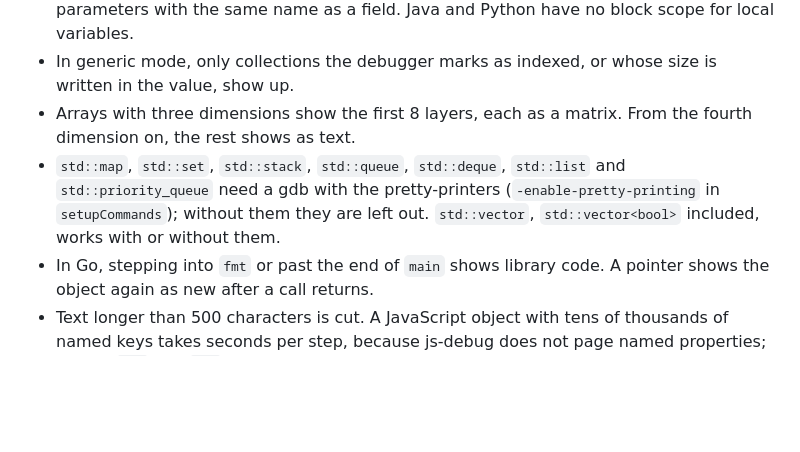
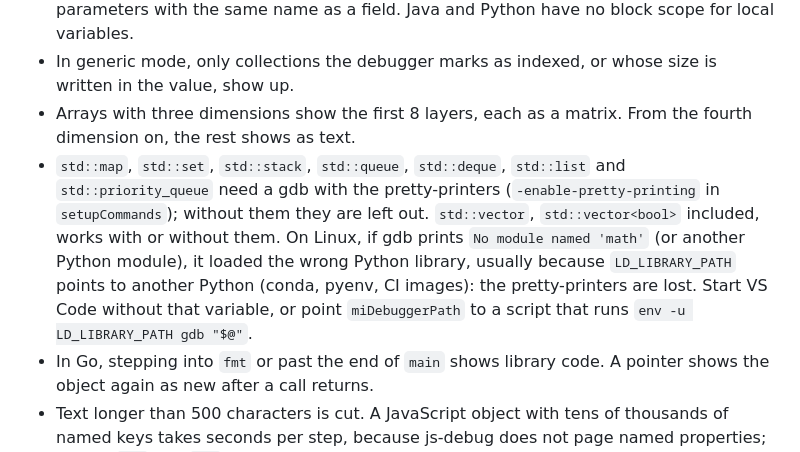
Before and after one commit to celoramos/Code-Scope, a Markdown page: docs/known-limits.md, the part around the change. GitHub-like rendering; blank space fills up the shorter version.

```diff
--- a/docs/known-limits.md
+++ b/docs/known-limits.md
@@ -9,7 +9,7 @@ What Code Scope does not do yet, or does differently from what you might expect.
 - Hidden variables (one name hiding another) are detected in JavaScript blocks and in parameters with the same name as a field. Java and Python have no block scope for local variables.
 - In generic mode, only collections the debugger marks as indexed, or whose size is written in the value, show up.
 - Arrays with three dimensions show the first 8 layers, each as a matrix. From the fourth dimension on, the rest shows as text.
-- `std::map`, `std::set`, `std::stack`, `std::queue`, `std::deque`, `std::list` and `std::priority_queue` need a gdb with the pretty-printers (`-enable-pretty-printing` in `setupCommands`); without them they are left out. `std::vector`, `std::vector<bool>` included, works with or without them.
+- `std::map`, `std::set`, `std::stack`, `std::queue`, `std::deque`, `std::list` and `std::priority_queue` need a gdb with the pretty-printers (`-enable-pretty-printing` in `setupCommands`); without them they are left out. `std::vector`, `std::vector<bool>` included, works with or without them. On Linux, if gdb prints `No module named 'math'` (or another Python module), it loaded the wrong Python library, usually because `LD_LIBRARY_PATH` points to another Python (conda, pyenv, CI images): the pretty-printers are lost. Start VS Code without that variable, or point `miDebuggerPath` to a script that runs `env -u LD_LIBRARY_PATH gdb "$@"`.
 - In Go, stepping into `fmt` or past the end of `main` shows library code. A pointer shows the object again as new after a call returns.
 - Text longer than 500 characters is cut. A JavaScript object with tens of thousands of named keys takes seconds per step, because js-debug does not page named properties; arrays, `Map` and `Set` are read one page at a time.
 - A GIF shows at most 80 steps, spread evenly over the run. An `@expect` passes as soon as one step has every value right, even if they change later.
```
Also changed, not shown: docs/limites-conhecidos.md (+1 -1 lines).
